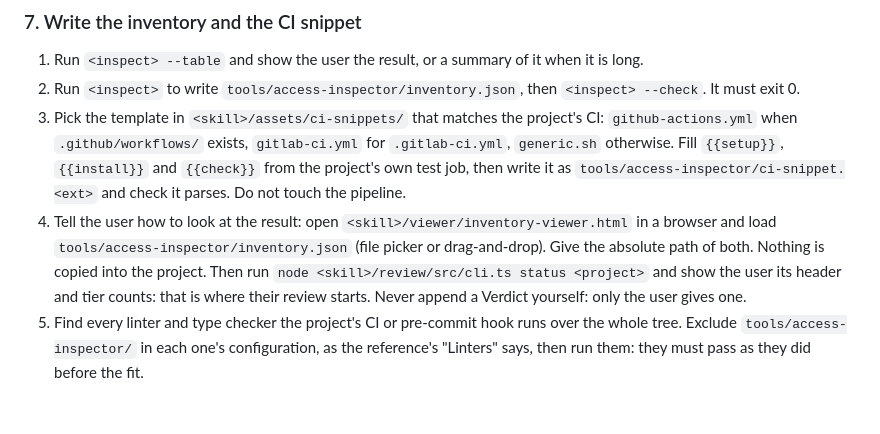
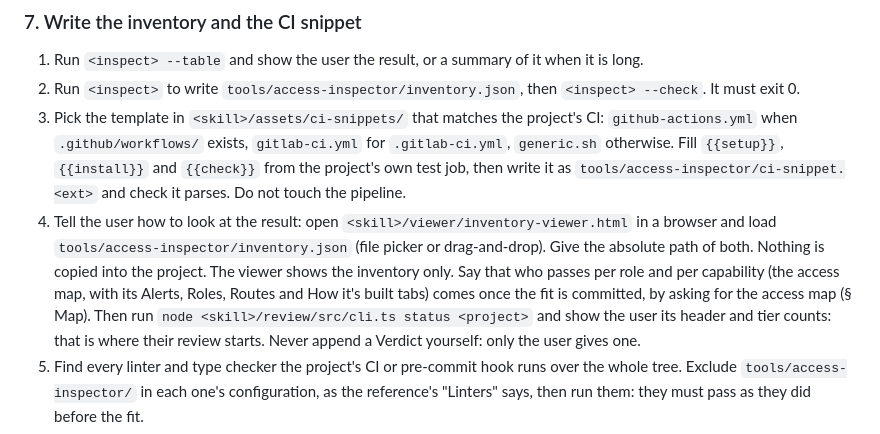
Before and after one commit to BastienTeissier/all-access-inspector, a Markdown page: skills/all-access-inspector/SKILL.md, the part around the change. Drawn GitHub-style; blank space fills up the shorter version.

Commit message:
docs(skill): point the end of the fit at the access map

```diff
--- a/skills/all-access-inspector/SKILL.md
+++ b/skills/all-access-inspector/SKILL.md
@@ -95,7 +95,7 @@ Exit 2 naming an endpoint means a rule misses it. Extend the rules; never add a
 1. Run `<inspect> --table` and show the user the result, or a summary of it when it is long.
 2. Run `<inspect>` to write `tools/access-inspector/inventory.json`, then `<inspect> --check`. It must exit 0.
 3. Pick the template in `<skill>/assets/ci-snippets/` that matches the project's CI: `github-actions.yml` when `.github/workflows/` exists, `gitlab-ci.yml` for `.gitlab-ci.yml`, `generic.sh` otherwise. Fill `{{setup}}`, `{{install}}` and `{{check}}` from the project's own test job, then write it as `tools/access-inspector/ci-snippet.<ext>` and check it parses. Do not touch the pipeline.
-4. Tell the user how to look at the result: open `<skill>/viewer/inventory-viewer.html` in a browser and load `tools/access-inspector/inventory.json` (file picker or drag-and-drop). Give the absolute path of both. Nothing is copied into the project.
+4. Tell the user how to look at the result: open `<skill>/viewer/inventory-viewer.html` in a browser and load `tools/access-inspector/inventory.json` (file picker or drag-and-drop). Give the absolute path of both. Nothing is copied into the project. The viewer shows the inventory only. Say that who passes per role and per capability (the access map, with its Alerts, Roles, Routes and How it's built tabs) comes once the fit is committed, by asking for the access map (§ Map).
    Then run `node <skill>/review/src/cli.ts status <project>` and show the user its header and tier counts: that is where their review starts. Never append a Verdict yourself: only the user gives one.
 5. Find every linter and type checker the project's CI or pre-commit hook runs over the whole tree. Exclude `tools/access-inspector/` in each one's configuration, as the reference's "Linters" says, then run them: they must pass as they did before the fit.
 
```
Also changed, not shown: 1 other file.
